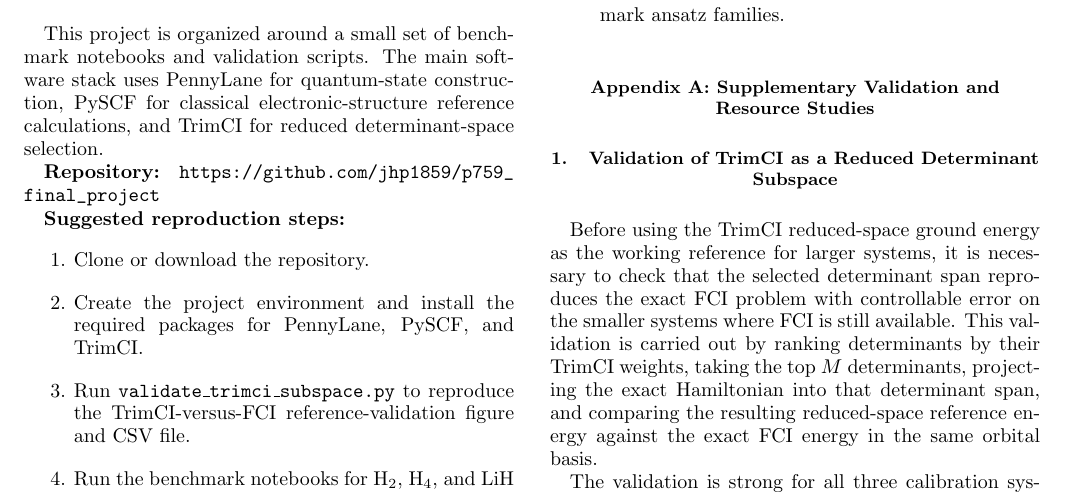
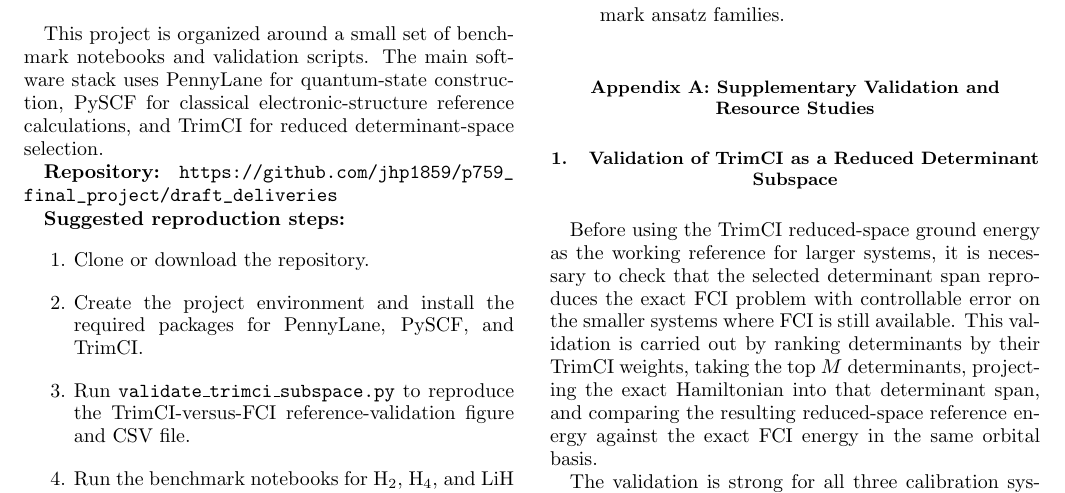
Before and after one commit to jhp1859/p759_final_project, a LaTeX paper (draft_deliveries/paper_draft/final_project_report.tex, which reads draft_deliveries/paper_draft/Reproducibility.tex): part of page 11 of 13, cut so that both start at the same text. Compiled offline with pdfLaTeX.

Commit message:
Correct draft_deliveries repository URL in paper draft

```diff
--- a/draft_deliveries/paper_draft/Reproducibility.tex
+++ b/draft_deliveries/paper_draft/Reproducibility.tex
@@ -2,7 +2,7 @@
 
 This project is organized around a small set of benchmark notebooks and validation scripts. The main software stack uses PennyLane for quantum-state construction, PySCF for classical electronic-structure reference calculations, and TrimCI for reduced determinant-space selection.
 
-\textbf{Repository:} \url{https://github.com/jhp1859/p759_final_project}
+\textbf{Repository:} \url{https://github.com/jhp1859/p759_final_project/draft_deliveries}
 
 \textbf{Suggested reproduction steps:}
 \begin{enumerate}
```
